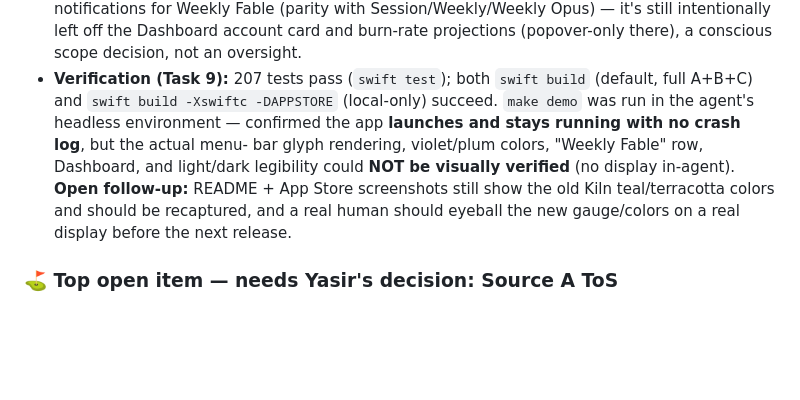
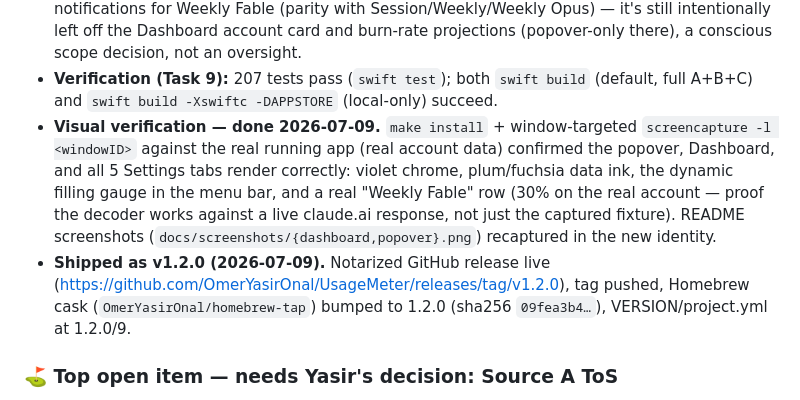
Before and after one commit to OmerYasirOnal/UsageMeter, a Markdown page: docs/STATUS.md, the part around the change. Drawn GitHub-style; blank space fills up the shorter version.

Commit message:
docs(STATUS): v1.2.0 shipped — visual verification done, notarized release + Homebrew live
Co-Authored-By: Claude Sonnet 5 <noreply@anthropic.com>

```diff
--- a/docs/STATUS.md
+++ b/docs/STATUS.md
@@ -43,13 +43,19 @@ Four independent slices, all merged task-by-task with individual code review:
   a conscious scope decision, not an oversight.
 - **Verification (Task 9):** 207 tests pass (`swift test`); both `swift build`
   (default, full A+B+C) and `swift build -Xswiftc -DAPPSTORE` (local-only)
-  succeed. `make demo` was run in the agent's headless environment — confirmed
-  the app **launches and stays running with no crash log**, but the actual menu-
-  bar glyph rendering, violet/plum colors, "Weekly Fable" row, Dashboard, and
-  light/dark legibility could **NOT be visually verified** (no display in-agent).
-  **Open follow-up:** README + App Store screenshots still show the old Kiln
-  teal/terracotta colors and should be recaptured, and a real human should
-  eyeball the new gauge/colors on a real display before the next release.
+  succeed.
+- **Visual verification — done 2026-07-09.** `make install` + window-targeted
+  `screencapture -l <windowID>` against the real running app (real account
+  data) confirmed the popover, Dashboard, and all 5 Settings tabs render
+  correctly: violet chrome, plum/fuchsia data ink, the dynamic filling gauge in
+  the menu bar, and a real "Weekly Fable" row (30% on the real account — proof
+  the decoder works against a live claude.ai response, not just the captured
+  fixture). README screenshots (`docs/screenshots/{dashboard,popover}.png`)
+  recaptured in the new identity.
+- **Shipped as v1.2.0 (2026-07-09).** Notarized GitHub release live
+  (https://github.com/OmerYasirOnal/UsageMeter/releases/tag/v1.2.0), tag
+  pushed, Homebrew cask (`OmerYasirOnal/homebrew-tap`) bumped to 1.2.0
+  (sha256 `09fea3b4…`), VERSION/project.yml at 1.2.0/9.
 
 ### ⛳️ Top open item — needs Yasir's decision: Source A ToS
 The 2026-07-03 ToS review (`docs/TOS_REVIEW.md`) found that Anthropic's **Consumer
```
